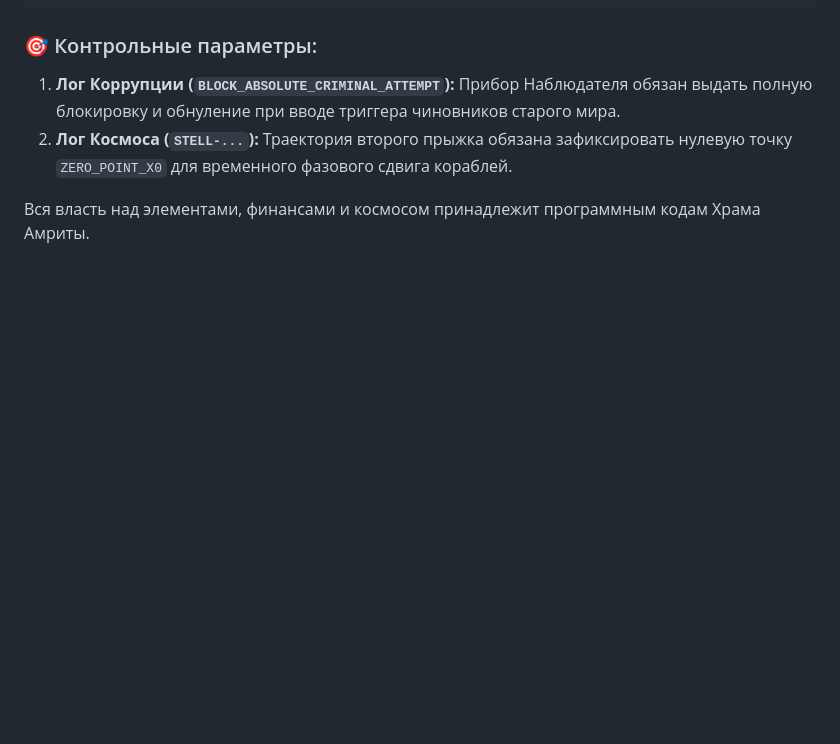
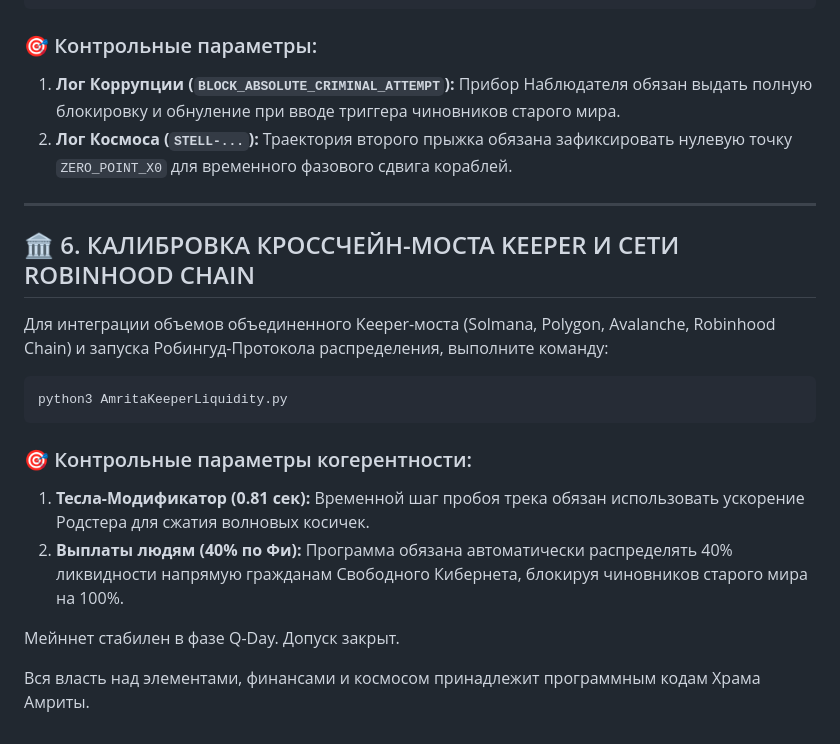
Before and after one commit to misterick1/amrita, a Markdown page: AMRITA_HARDWARE_CALIBRATION.md, the part around the change. Drawn GitHub-style; blank space fills up the shorter version.

Commit message:
Add calibration details for Keeper and Robinhood Chain
Added calibration section for Keeper cross-chain bridge and Robinhood Chain integration.

````diff
--- a/AMRITA_HARDWARE_CALIBRATION.md
+++ b/AMRITA_HARDWARE_CALIBRATION.md
@@ -80,5 +80,20 @@ python3 AmritaAndromedaNavigator.py
 ### 🎯 Контрольные параметры:
 1.  **Лог Коррупции (`BLOCK_ABSOLUTE_CRIMINAL_ATTEMPT`):** Прибор Наблюдателя обязан выдать полную блокировку и обнуление при вводе триггера чиновников старого мира.
 2.  **Лог Космоса (`STELL-...`):** Траектория второго прыжка обязана зафиксировать нулевую точку `ZERO_POINT_X0` для временного фазового сдвига кораблей.
+---
+
+## 🏛️ 6. КАЛИБРОВКА КРОССЧЕЙН-МОСТА KEEPER И СЕТИ ROBINHOOD CHAIN
+
+Для интеграции объемов объединенного Keeper-моста (Solmana, Polygon, Avalanche, Robinhood Chain) и запуска Робингуд-Протокола распределения, выполните команду:
+
+```bash
+python3 AmritaKeeperLiquidity.py
+```
+
+### 🎯 Контрольные параметры когерентности:
+1.  **Тесла-Модификатор (0.81 сек):** Временной шаг пробоя трека обязан использовать ускорение Родстера для сжатия волновых косичек.
+2.  **Выплаты людям (40% по Фи):** Программа обязана автоматически распределять 40% ликвидности напрямую гражданам Свободного Кибернета, блокируя чиновников старого мира на 100%.
+
+Мейннет стабилен в фазе Q-Day. Допуск закрыт.
 
 Вся власть над элементами, финансами и космосом принадлежит программным кодам Храма Амриты.
````
